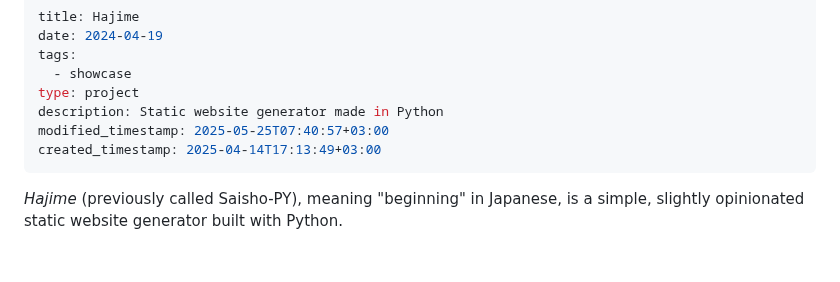
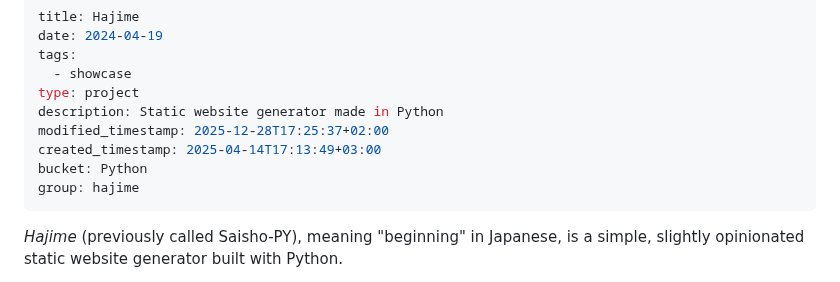
Before and after one commit to hxii/0xff.nu, a Markdown page: source/hajime.md, the part around the change. Drawn GitHub-style; blank space fills up the shorter version.

```diff
--- a/source/hajime.md
+++ b/source/hajime.md
@@ -5,8 +5,10 @@ tags:
   - showcase
 type: project
 description: Static website generator made in Python
-modified_timestamp: 2025-05-25T07:40:57+03:00
+modified_timestamp: 2025-12-28T17:25:37+02:00
 created_timestamp: 2025-04-14T17:13:49+03:00
+bucket: Python
+group: hajime
 ---
 *Hajime* (previously called Saisho-PY), meaning "beginning" in Japanese, is a simple, slightly opinionated static website generator built with Python.
 
```
